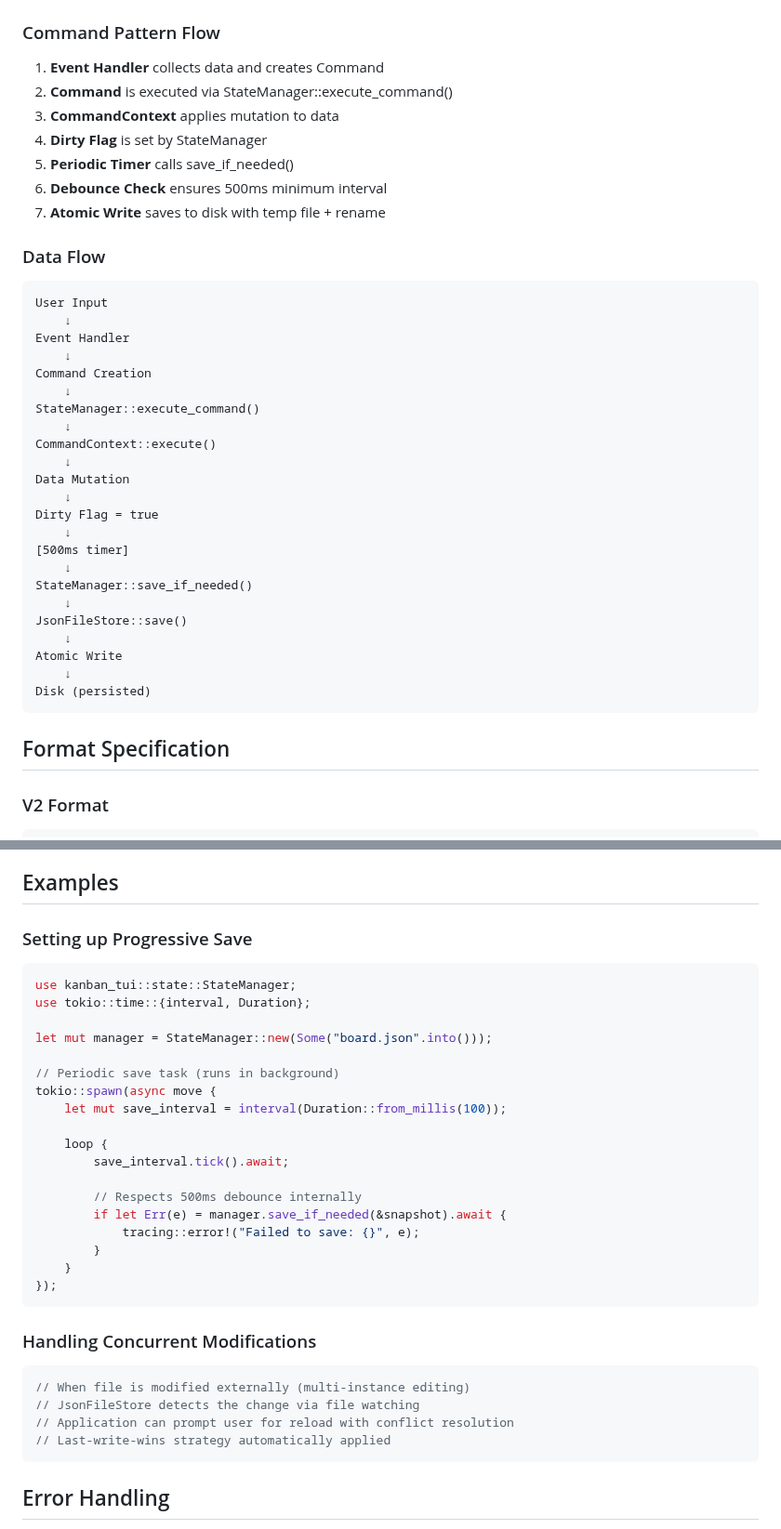
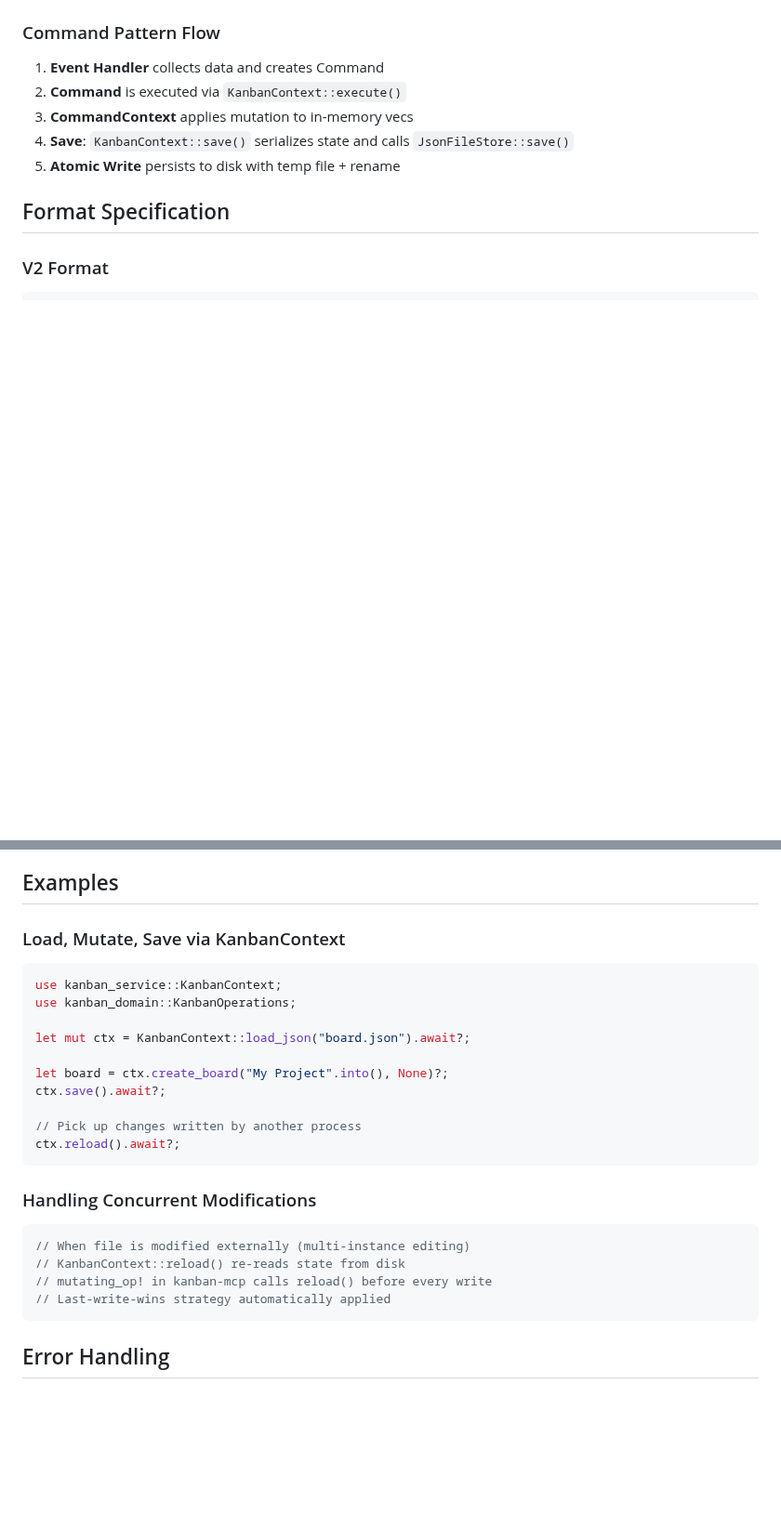
Before and after one commit to fulsomenko/kanban, a Markdown page: crates/kanban-persistence/README.md, 2 parts joined by grey strips. Shown at 93% size. Drawn GitHub-style; blank space fills up the shorter version.

Commit message:
docs: replace StateManager references with KanbanContext in persistence README

````diff
--- a/crates/kanban-persistence/README.md
+++ b/crates/kanban-persistence/README.md
@@ -102,40 +78,10 @@ kanban-core
 ### Command Pattern Flow
 
 1. **Event Handler** collects data and creates Command
-2. **Command** is executed via StateManager::execute_command()
-3. **CommandContext** applies mutation to data
-4. **Dirty Flag** is set by StateManager
-5. **Periodic Timer** calls save_if_needed()
-6. **Debounce Check** ensures 500ms minimum interval
-7. **Atomic Write** saves to disk with temp file + rename
-
-### Data Flow
-
-```
-User Input
-    ↓
-Event Handler
-    ↓
-Command Creation
-    ↓
-StateManager::execute_command()
-    ↓
-CommandContext::execute()
-    ↓
-Data Mutation
-    ↓
-Dirty Flag = true
-    ↓
-[500ms timer]
-    ↓
-StateManager::save_if_needed()
-    ↓
-JsonFileStore::save()
-    ↓
-Atomic Write
-    ↓
-Disk (persisted)
-```
+2. **Command** is executed via `KanbanContext::execute()`
+3. **CommandContext** applies mutation to in-memory vecs
+4. **Save**: `KanbanContext::save()` serializes state and calls `JsonFileStore::save()`
+5. **Atomic Write** persists to disk with temp file + rename
 
 ## Format Specification
 
@@ -213,35 +159,27 @@ if version == FormatVersion::V1 {
 
 ## Examples
 
-### Setting up Progressive Save
+### Load, Mutate, Save via KanbanContext
 
 ```rust
-use kanban_tui::state::StateManager;
-use tokio::time::{interval, Duration};
+use kanban_service::KanbanContext;
+use kanban_domain::KanbanOperations;
 
-let mut manager = StateManager::new(Some("board.json".into()));
+let mut ctx = KanbanContext::load_json("board.json").await?;
 
-// Periodic save task (runs in background)
-tokio::spawn(async move {
-    let mut save_interval = interval(Duration::from_millis(100));
+let board = ctx.create_board("My Project".into(), None)?;
+ctx.save().await?;
 
-    loop {
-        save_interval.tick().await;
-
-        // Respects 500ms debounce internally
-        if let Err(e) = manager.save_if_needed(&snapshot).await {
-            tracing::error!("Failed to save: {}", e);
-        }
-    }
-});
+// Pick up changes written by another process
+ctx.reload().await?;
 ```
 
 ### Handling Concurrent Modifications
 
 ```rust
 // When file is modified externally (multi-instance editing)
-// JsonFileStore detects the change via file watching
-// Application can prompt user for reload with conflict resolution
+// KanbanContext::reload() re-reads state from disk
+// mutating_op! in kanban-mcp calls reload() before every write
 // Last-write-wins strategy automatically applied
 ```
 
````
Also changed, not shown: other parts of crates/kanban-persistence/README.md (+10 -34 lines).
